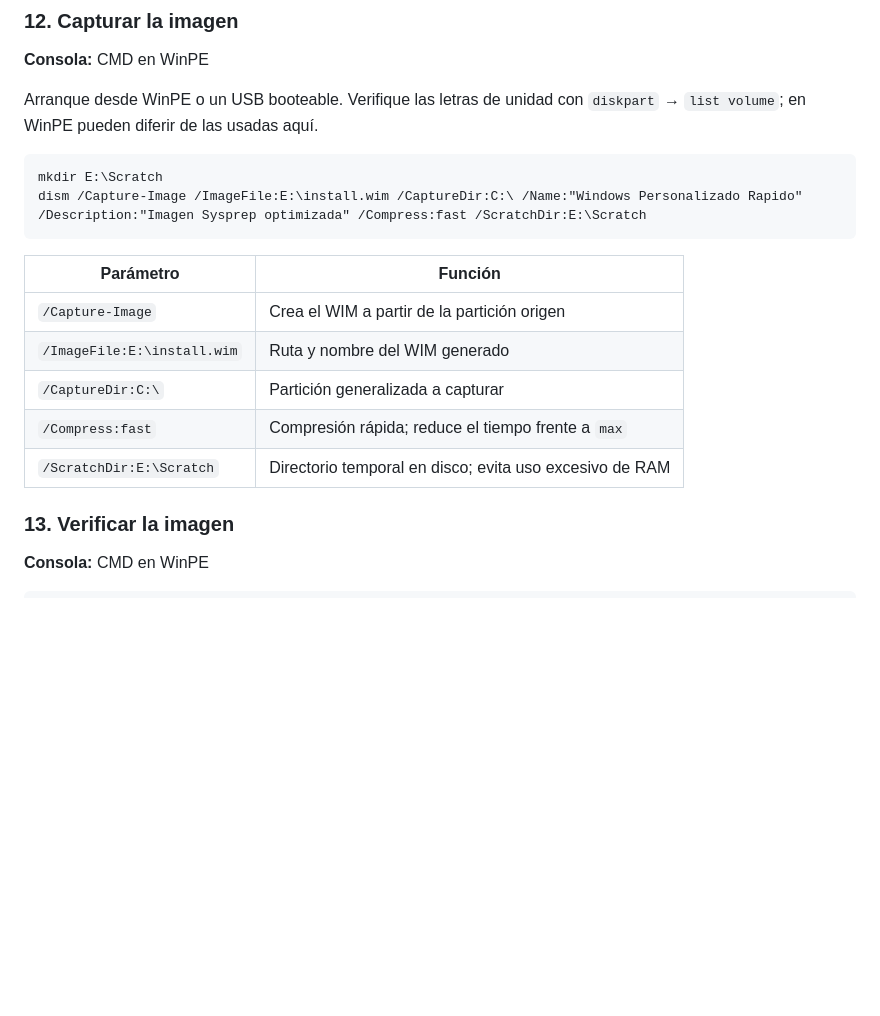
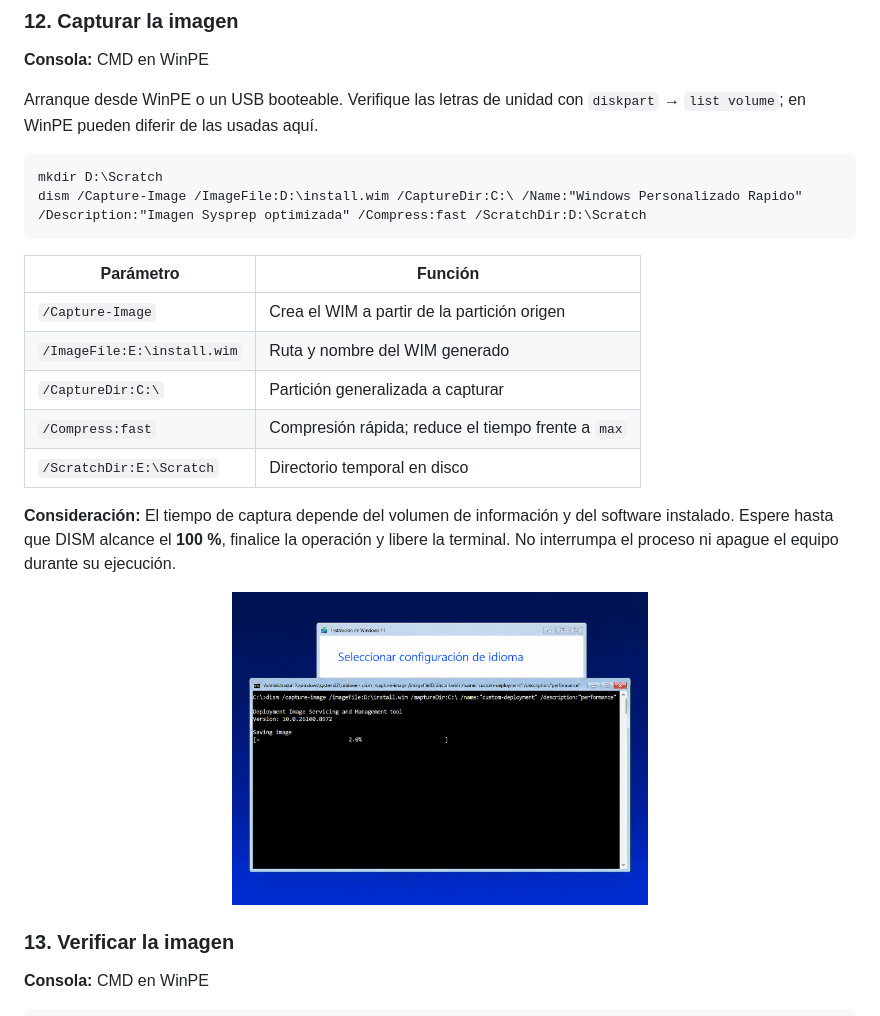
Before and after one commit to DUVAN04/windows-image-deployment, a Markdown page: docs/README-02.md, the part around the change. Rendered like a GitHub page; pictures changed too: pictures/sysprep/07.png (added); blank space fills up the shorter version.

Commit message:
finalizando ajuste en fase 4

````diff
--- a/docs/README-02.md
+++ b/docs/README-02.md
@@ -154,8 +154,8 @@ C:\Windows\System32\Sysprep\sysprep.exe /generalize /oobe /shutdown
 Arranque desde WinPE o un USB booteable. Verifique las letras de unidad con `diskpart` → `list volume`; en WinPE pueden diferir de las usadas aquí.
 
 ```cmd
-mkdir E:\Scratch
-dism /Capture-Image /ImageFile:E:\install.wim /CaptureDir:C:\ /Name:"Windows Personalizado Rapido" /Description:"Imagen Sysprep optimizada" /Compress:fast /ScratchDir:E:\Scratch
+mkdir D:\Scratch
+dism /Capture-Image /ImageFile:D:\install.wim /CaptureDir:C:\ /Name:"Windows Personalizado Rapido" /Description:"Imagen Sysprep optimizada" /Compress:fast /ScratchDir:D:\Scratch
 ```
 
 | Parámetro | Función |
@@ -164,7 +164,13 @@ dism /Capture-Image /ImageFile:E:\install.wim /CaptureDir:C:\ /Name:"Windows Per
 | `/ImageFile:E:\install.wim` | Ruta y nombre del WIM generado |
 | `/CaptureDir:C:\` | Partición generalizada a capturar |
 | `/Compress:fast` | Compresión rápida; reduce el tiempo frente a `max` |
-| `/ScratchDir:E:\Scratch` | Directorio temporal en disco; evita uso excesivo de RAM |
+| `/ScratchDir:E:\Scratch` | Directorio temporal en disco |
+
+**Consideración:** El tiempo de captura depende del volumen de información y del software instalado. Espere hasta que DISM alcance el **100 %**, finalice la operación y libere la terminal. No interrumpa el proceso ni apague el equipo durante su ejecución.
+
+<p align="center">
+  <img src="../pictures/sysprep/07.png" width="50%" alt="Proceso de captura de imagen mediante DISM">
+</p>
 
 ### 13. Verificar la imagen
 
````
